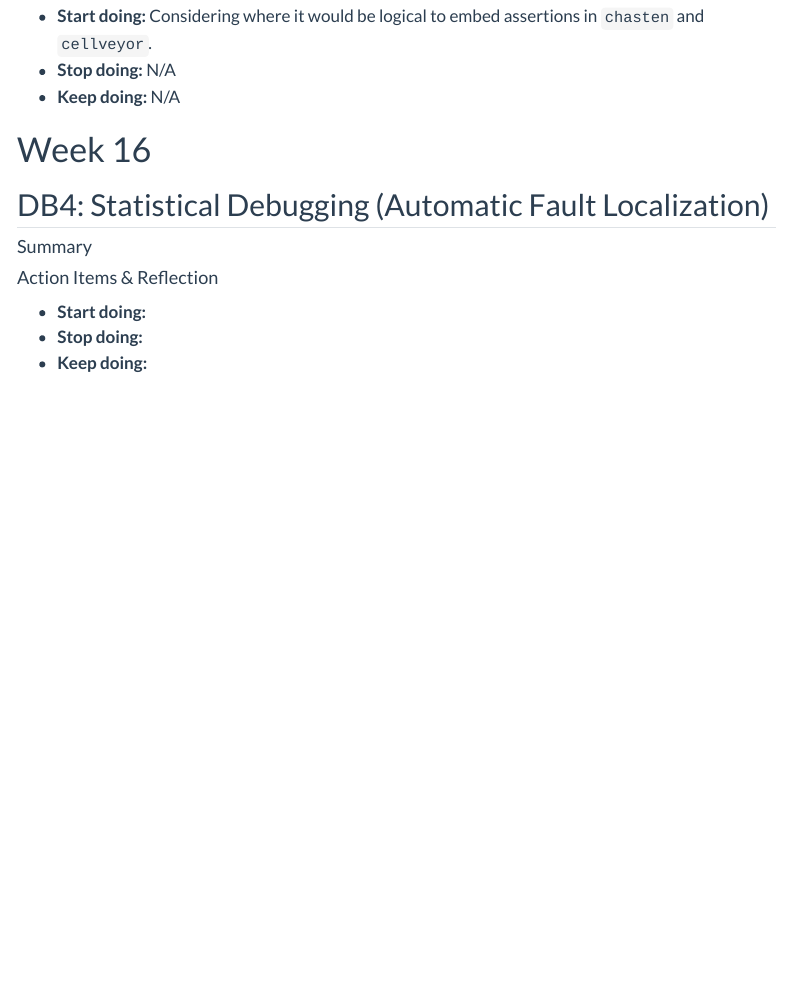
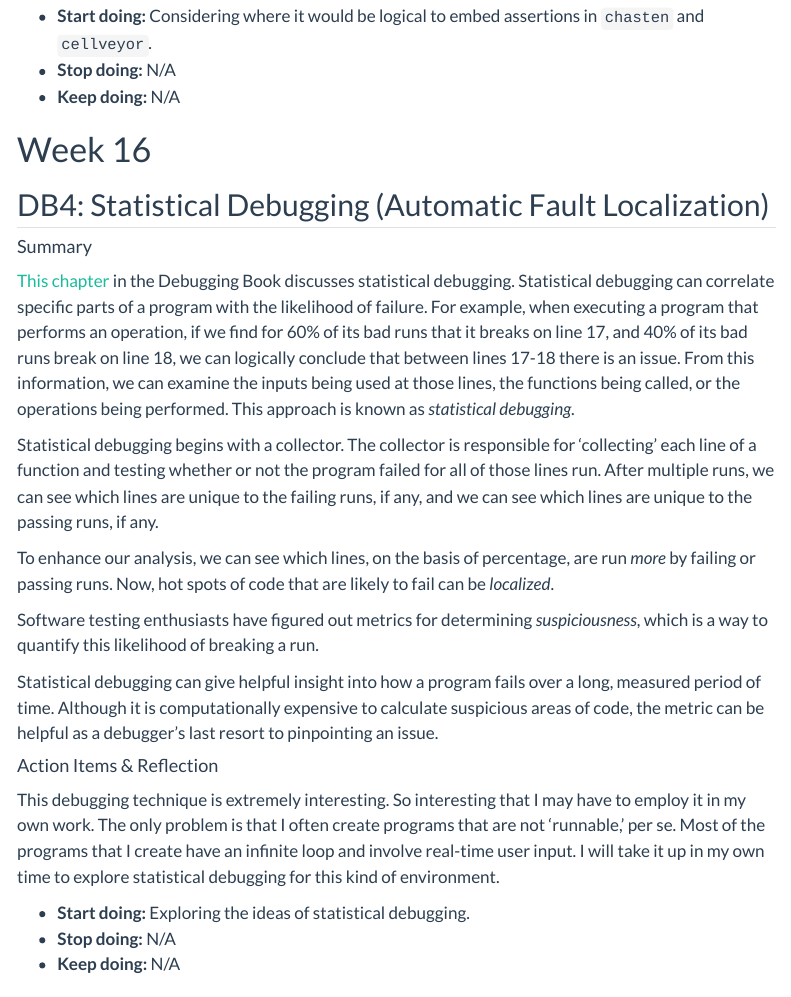
Before and after one commit to simojo/simon-jones.netlify.app, a Quarto document (index.qmd): the page in a window 1100 px wide, from 14920 px down. Rendered offline with R 4.5, knitr and Pandoc in place of Quarto, with nearby package versions; some code elsewhere in the file could not run offline; menus at the side of the page are left out; long lines of code are wrapped.

Commit message:
feat: DB4

```diff
--- a/index.qmd
+++ b/index.qmd
@@ -1228,11 +1228,45 @@ our tools altogether.
 
 #### Summary
 
+[This chapter](https://www.debuggingbook.org/html/StatisticalDebugger.html) in
+the Debugging Book discusses statistical debugging. Statistical debugging can
+correlate specific parts of a program with the likelihood of failure. For
+example, when executing a program that performs an operation, if we find for 60%
+of its bad runs that it breaks on line 17, and 40% of its bad runs break on line
+18, we can logically conclude that between lines 17-18 there is an issue. From
+this information, we can examine the inputs being used at those lines, the
+functions being called, or the operations being performed. This approach is
+known as *statistical debugging*.
+
+Statistical debugging begins with a collector. The collector is responsible for
+'collecting' each line of a function and testing whether or not the program
+failed for all of those lines run. After multiple runs, we can see which lines
+are unique to the failing runs, if any, and we can see which lines are unique to
+the passing runs, if any.
+
+To enhance our analysis, we can see which lines, on the basis of percentage, are
+run *more* by failing or passing runs. Now, hot spots of code that are likely to
+fail can be *localized*.
+
+Software testing enthusiasts have figured out metrics for determining
+*suspiciousness*, which is a way to quantify this likelihood of breaking a run.
+
+Statistical debugging can give helpful insight into how a program fails over a
+long, measured period of time. Although it is computationally expensive to
+calculate suspicious areas of code, the metric can be helpful as a debugger's
+last resort to pinpointing an issue.
+
 #### Action Items & Reflection
 
-* **Start doing:**
-* **Stop doing:**
-* **Keep doing:**
+This debugging technique is extremely interesting. So interesting that I may
+have to employ it in my own work. The only problem is that I often create
+programs that are not 'runnable,' per se. Most of the programs that I create
+have an infinite loop and involve real-time user input. I will take it up in my
+own time to explore statistical debugging for this kind of environment.
+
+* **Start doing:** Exploring the ideas of statistical debugging.
+* **Stop doing:** N/A
+* **Keep doing:** N/A
 
 ## Final review of all content on Developer Development web site
 
```
